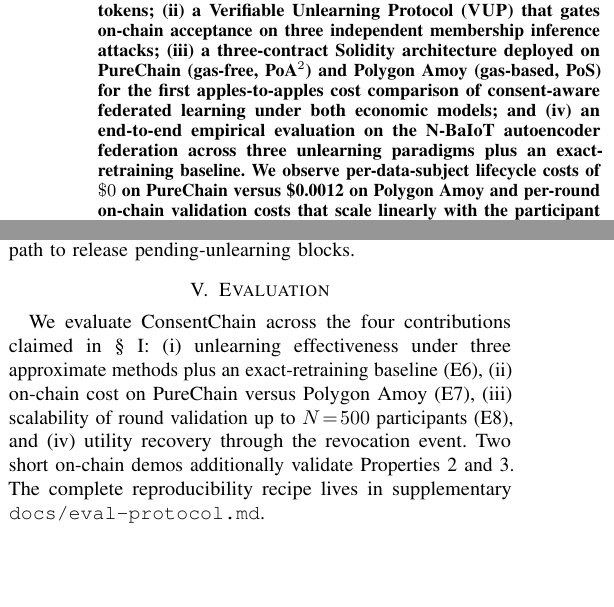
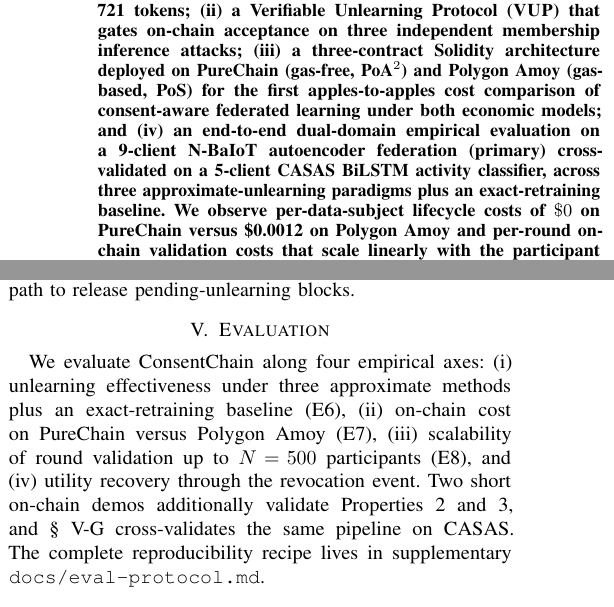
Before and after one commit to isongjosiah/consent-chain, a LaTeX paper (paper/main.tex, which reads paper/sections/00-abstract.tex, paper/sections/05-evaluation.tex): two parts of the columns of pages 1 and 5 of 8, joined at a grey line, cut so that both start at the same text, the shorter picture padded with empty space. Compiled offline with pdfLaTeX.

Commit message:
Proofread polish: abstract dual-domain + §V intro disambiguation
Abstract contribution (iv) now reads "dual-domain empirical
evaluation on a 9-client N-BaIoT autoencoder federation (primary)
cross-validated on a 5-client CASAS BiLSTM activity classifier",
matching §I contribution #4 and §V.G.

§V intro: replaced confusing "We evaluate ConsentChain across the
four contributions claimed in §I" with "along four empirical axes" —
the (i)-(iv) listed are experiment categories, not the four §I
contributions, and the prior wording invited the reader to look for
a missing CLSM/VUP/Solidity-architecture mapping. Also adds an
inline pointer to §V.G's cross-validation paragraph.

Still 8 pages, compile clean.

Co-Authored-By: Claude Opus 4.7 (1M context) <noreply@anthropic.com>

```diff
--- a/paper/sections/00-abstract.tex
+++ b/paper/sections/00-abstract.tex
@@ -14,8 +14,10 @@ inference attacks; (iii) a three-contract Solidity architecture
 deployed on PureChain (gas-free, PoA$^2$) and Polygon Amoy (gas-based,
 PoS) for the first apples-to-apples cost comparison of consent-aware
 federated learning under both economic models; and (iv) an end-to-end
-empirical evaluation on the N-BaIoT autoencoder federation across
-three unlearning paradigms plus an exact-retraining baseline. We
+dual-domain empirical evaluation on a 9-client N-BaIoT autoencoder
+federation (primary) cross-validated on a 5-client CASAS BiLSTM
+activity classifier, across three approximate-unlearning paradigms
+plus an exact-retraining baseline. We
 observe per-data-subject lifecycle costs of $\$0$ on PureChain versus
 \$0.0012 on Polygon Amoy and per-round on-chain validation costs that
 scale linearly with the participant count $N$, reaching \$0.0176 at
--- a/paper/sections/05-evaluation.tex
+++ b/paper/sections/05-evaluation.tex
@@ -1,15 +1,16 @@
 \section{Evaluation}
 \label{sec:evaluation}
 
-We evaluate \sysname across the four contributions claimed in
-\S~\ref{sec:introduction}: (i) unlearning effectiveness under three
-approximate methods plus an exact-retraining baseline (E6), (ii)
-on-chain cost on PureChain versus Polygon Amoy (E7), (iii)
-scalability of round validation up to $N\!=\!500$ participants (E8),
-and (iv) utility recovery through the revocation event. Two short
-on-chain demos additionally validate Properties~\ref{prop:liveness}
-and~\ref{prop:verifiability}. The complete reproducibility recipe
-lives in supplementary \texttt{docs/eval-protocol.md}.
+We evaluate \sysname along four empirical axes: (i) unlearning
+effectiveness under three approximate methods plus an
+exact-retraining baseline (E6), (ii) on-chain cost on PureChain
+versus Polygon Amoy (E7), (iii) scalability of round validation up
+to $N\!=\!500$ participants (E8), and (iv) utility recovery through
+the revocation event. Two short on-chain demos additionally validate
+Properties~\ref{prop:liveness} and~\ref{prop:verifiability}, and
+\S~\ref{sec:eval-casas} cross-validates the same pipeline on CASAS.
+The complete reproducibility recipe lives in supplementary
+\texttt{docs/eval-protocol.md}.
 
 \subsection{Experimental setup}
 \label{sec:eval-setup}
```
